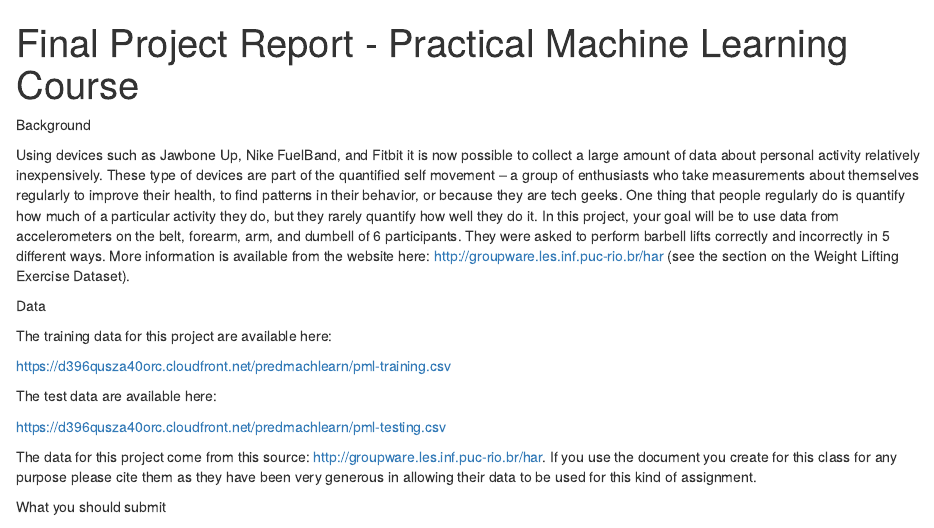
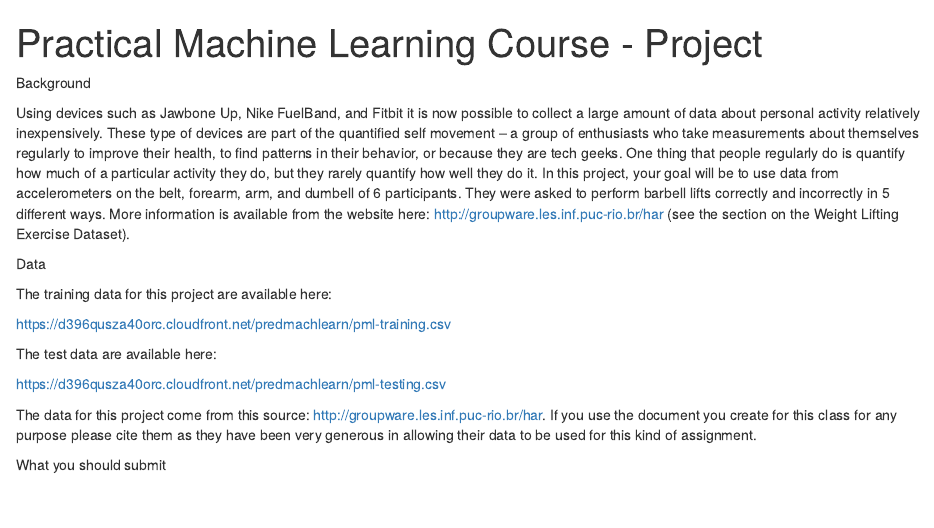
Before and after one commit to Balcmeg/MachineProj, an R Markdown document (MachineProject_Sub.Rmd): the page in a window 1100 px wide, from its top. Rendered offline with R 4.5, knitr and Pandoc, with nearby package versions.

Commit message:
Time to upload

```diff
--- a/MachineProject_Sub.Rmd
+++ b/MachineProject_Sub.Rmd
@@ -1,5 +1,5 @@
 ---
-title: "Final Project Report - Practical Machine Learning Course"
+title: "Practical Machine Learning Course - Project"
 output: html_document
 ---
 
```
